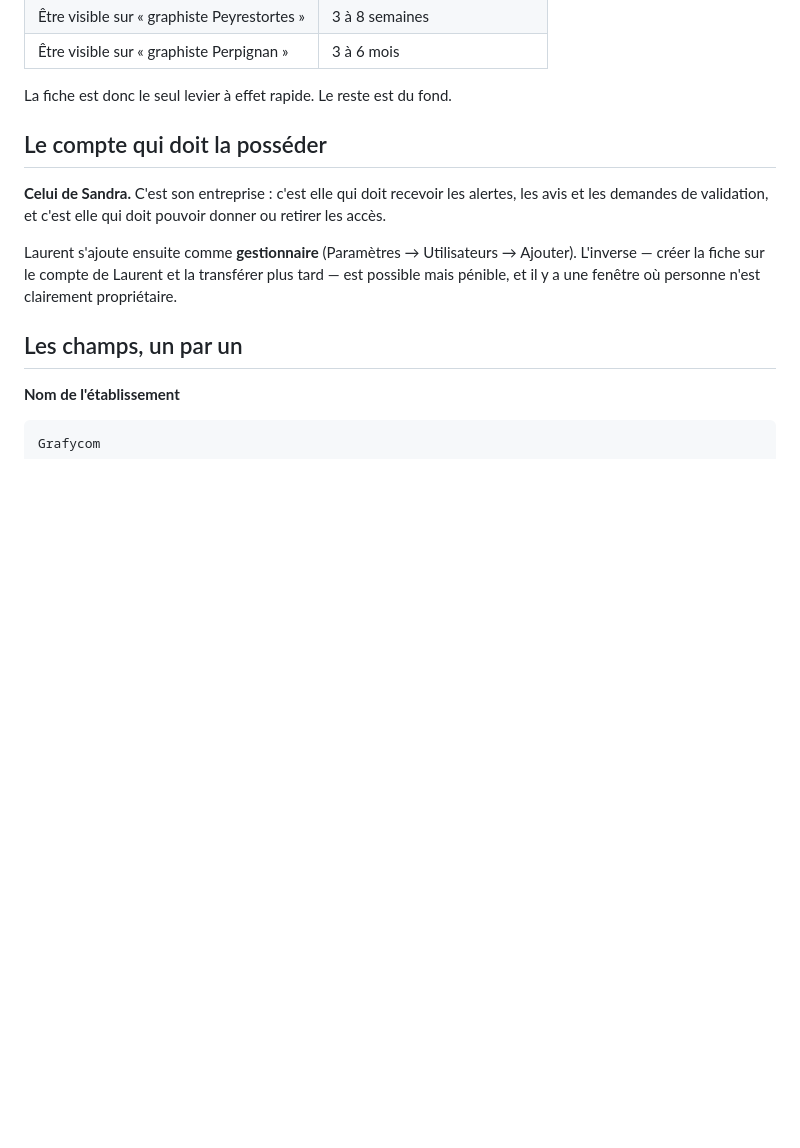
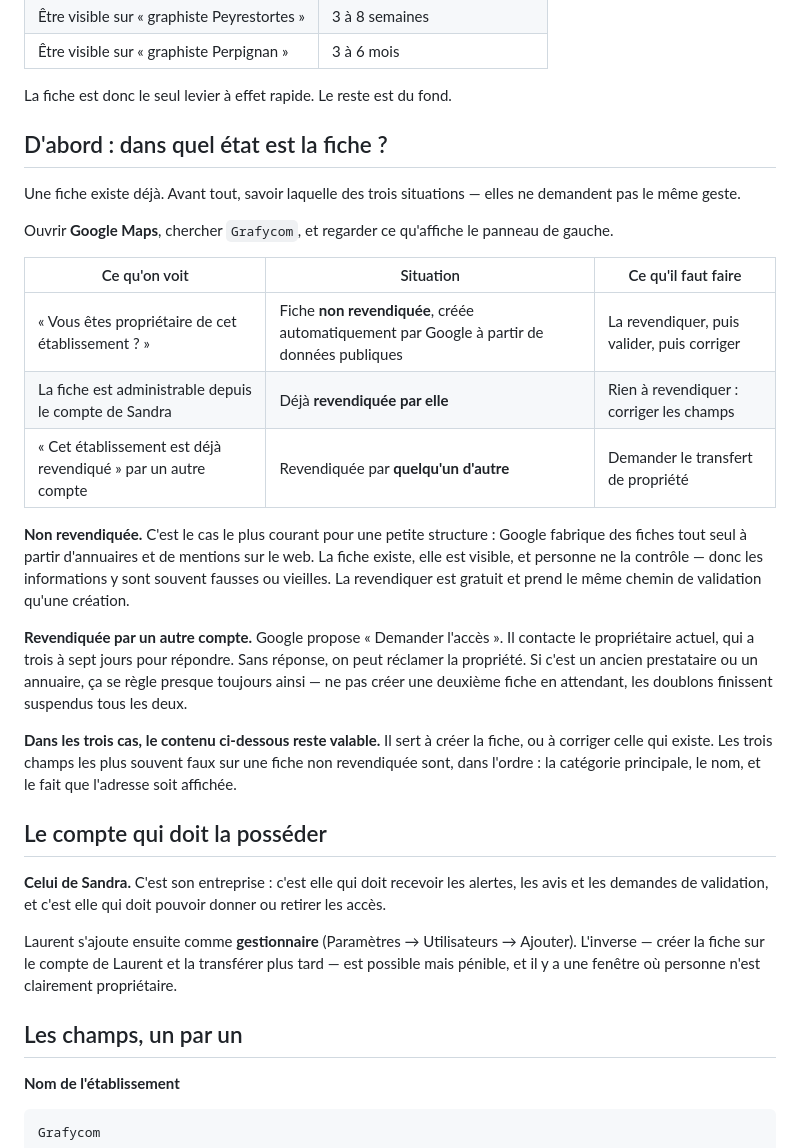
Before and after one commit to rezofabrik-hub/Grafycom, a Markdown page: outils/FICHE-GOOGLE.md, the part around the change. Drawn GitHub-style; blank space fills up the shorter version.

Commit message:
doc fiche Google : couvrir le cas ou la fiche existe deja
Laurent signale qu'une fiche existe. Le document ne parlait que de
creation : il manquait le cas le plus frequent.

Trois situations, trois gestes differents. Une fiche non revendiquee -
Google en fabrique tout seul a partir d'annuaires et de mentions sur le
web - se revendique. Une fiche tenue par un autre compte se transfere, et
Google laisse trois a sept jours au proprietaire actuel pour repondre.
Une fiche deja a Sandra se corrige, c'est tout.

Le tableau dit quoi regarder dans Google Maps pour savoir dans lequel des
trois cas on est, parce que ca se lit en dix secondes et que se tromper
de geste fait perdre des semaines.

Avec la mise en garde qui compte : ne pas creer une seconde fiche en
attendant un transfert. Les doublons finissent suspendus tous les deux.

Le contenu prepare reste valable dans les trois cas - il sert a creer ou
a corriger. Note au passage les trois champs les plus souvent faux sur
une fiche non revendiquee : categorie principale, nom, et affichage de
l'adresse.

Co-Authored-By: Claude Opus 5 <noreply@anthropic.com>
Claude-Session: https://claude.ai/code/session_01XBhbARDiDe5YfvA1zBsb9N

```diff
--- a/outils/FICHE-GOOGLE.md
+++ b/outils/FICHE-GOOGLE.md
@@ -21,6 +21,39 @@ Les ordres de grandeur, pour fixer les attentes :
 | Être visible sur « graphiste Perpignan » | 3 à 6 mois |
 
 La fiche est donc le seul levier à effet rapide. Le reste est du fond.
+
+## D'abord : dans quel état est la fiche ?
+
+Une fiche existe déjà. Avant tout, savoir laquelle des trois situations —
+elles ne demandent pas le même geste.
+
+Ouvrir **Google Maps**, chercher `Grafycom`, et regarder ce qu'affiche le
+panneau de gauche.
+
+| Ce qu'on voit | Situation | Ce qu'il faut faire |
+|---|---|---|
+| « Vous êtes propriétaire de cet établissement ? » | Fiche **non revendiquée**, créée automatiquement par Google à partir de données publiques | La revendiquer, puis valider, puis corriger |
+| La fiche est administrable depuis le compte de Sandra | Déjà **revendiquée par elle** | Rien à revendiquer : corriger les champs |
+| « Cet établissement est déjà revendiqué » par un autre compte | Revendiquée par **quelqu'un d'autre** | Demander le transfert de propriété |
+
+**Non revendiquée.** C'est le cas le plus courant pour une petite
+structure : Google fabrique des fiches tout seul à partir d'annuaires et
+de mentions sur le web. La fiche existe, elle est visible, et personne ne
+la contrôle — donc les informations y sont souvent fausses ou vieilles.
+La revendiquer est gratuit et prend le même chemin de validation qu'une
+création.
+
+**Revendiquée par un autre compte.** Google propose « Demander l'accès ».
+Il contacte le propriétaire actuel, qui a trois à sept jours pour
+répondre. Sans réponse, on peut réclamer la propriété. Si c'est un ancien
+prestataire ou un annuaire, ça se règle presque toujours ainsi — ne pas
+créer une deuxième fiche en attendant, les doublons finissent suspendus
+tous les deux.
+
+**Dans les trois cas, le contenu ci-dessous reste valable.** Il sert à
+créer la fiche, ou à corriger celle qui existe. Les trois champs les plus
+souvent faux sur une fiche non revendiquée sont, dans l'ordre : la
+catégorie principale, le nom, et le fait que l'adresse soit affichée.
 
 ## Le compte qui doit la posséder
 
```
